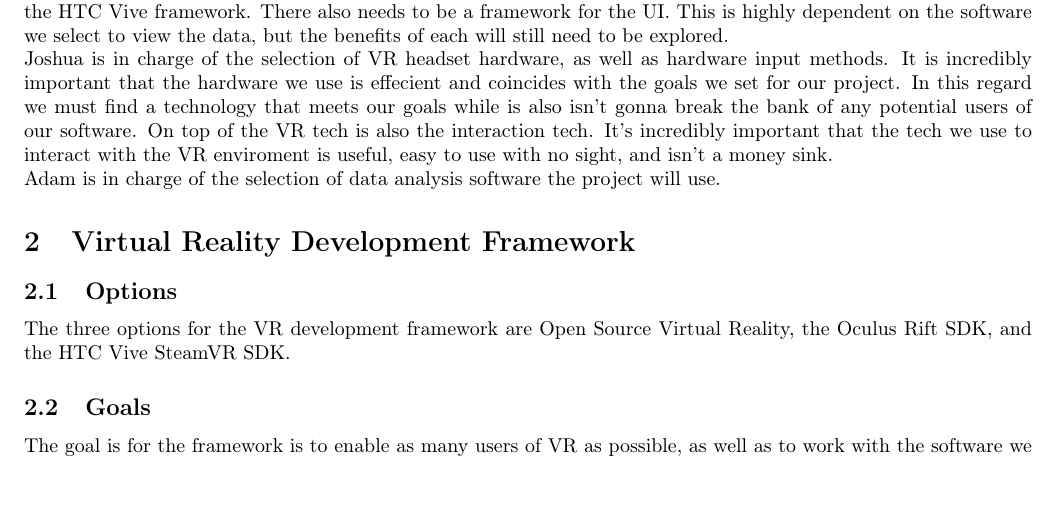
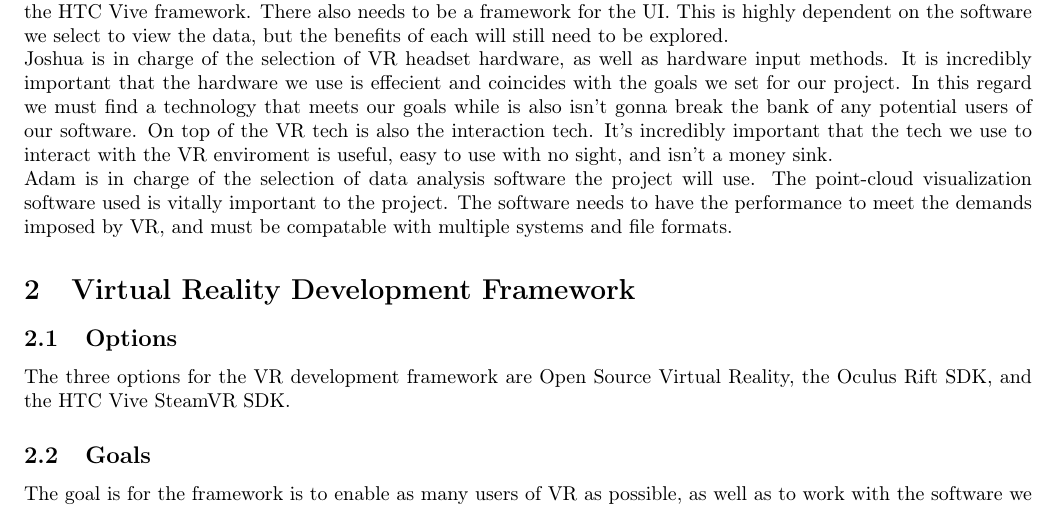
Before and after one commit to fahlmant/cs-senior-project, a LaTeX document (techreview/techreview.tex): part of page 2 of 8, cut so that both start at the same text, the shorter picture padded with empty space. Compiled offline with pdfLaTeX.

Commit message:
Added introduction

```diff
--- a/techreview/techreview.tex
+++ b/techreview/techreview.tex
@@ -36,6 +36,8 @@ On top of the VR tech is also the interaction tech.
 It's incredibly important that the tech we use to interact with the VR enviroment is useful, easy to use with no sight, and isn't a money sink.
 
 Adam is in charge of the selection of data analysis software the project will use.
+The point-cloud visualization software used is vitally important to the project.
+The software needs to have the performance to meet the demands imposed by VR, and must be compatable with multiple systems and file formats.
 
 \section{Virtual Reality Development Framework}
 
```
